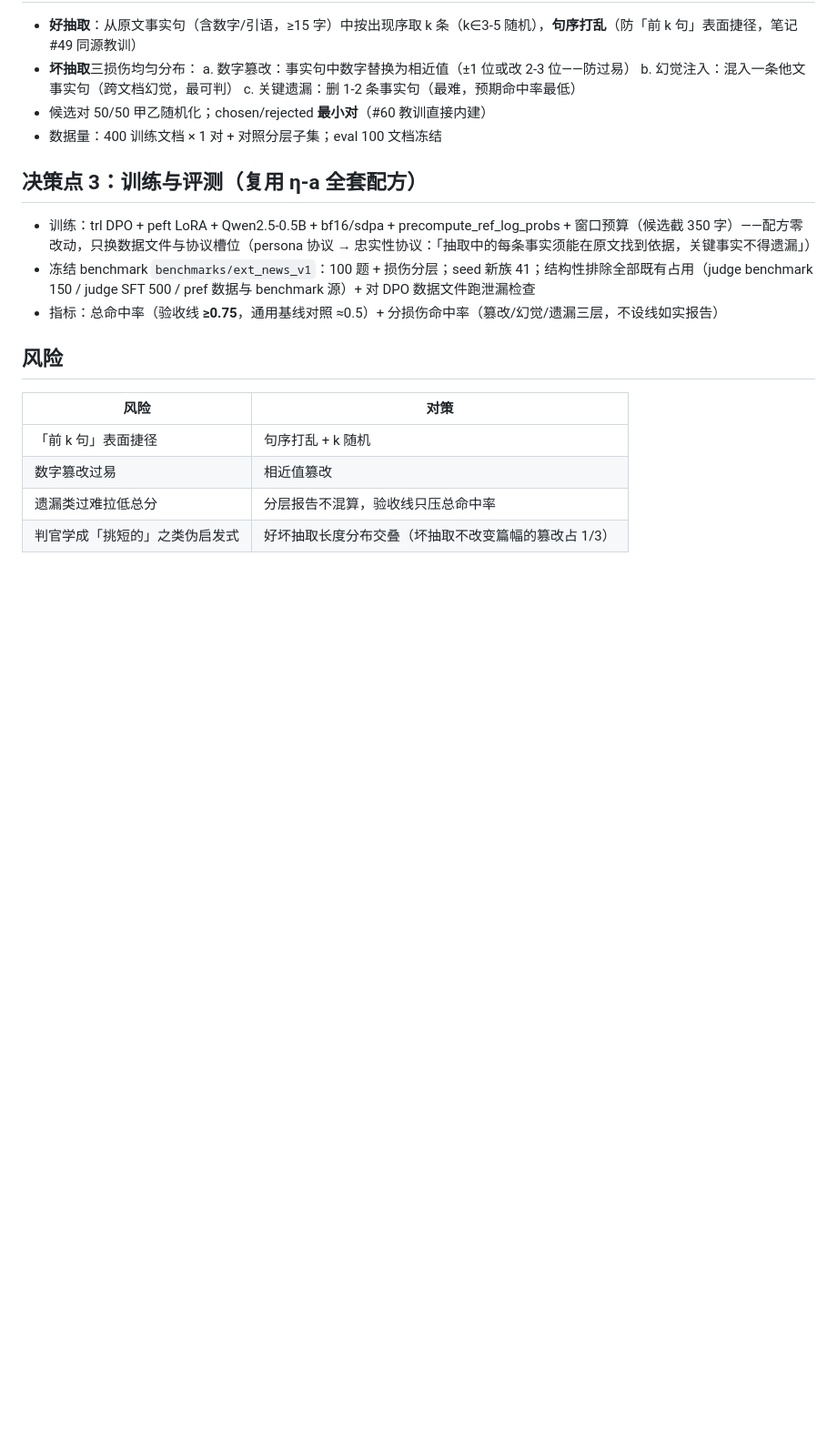
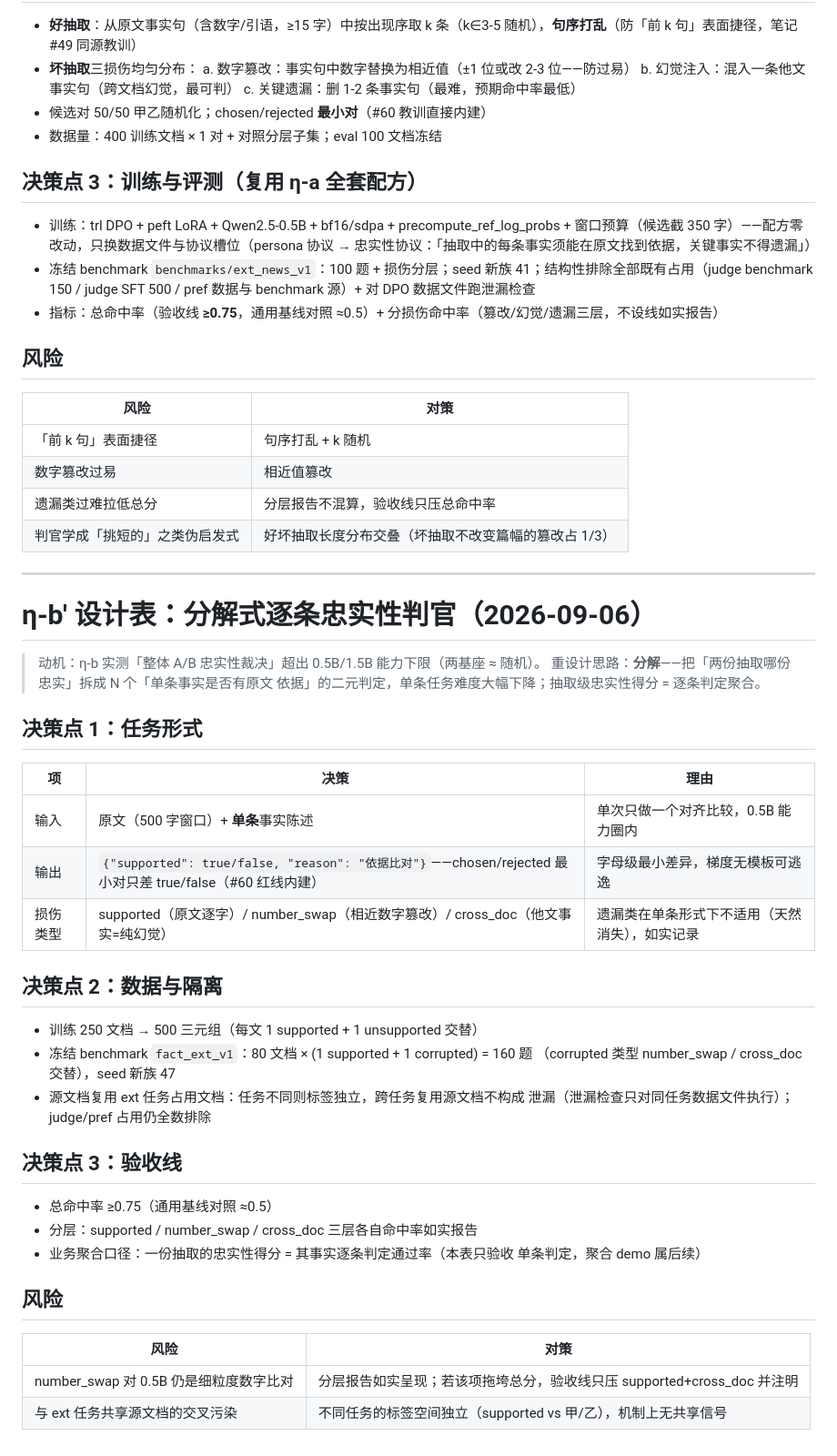
Before and after one commit to quannie255-star/mm-curation-pipeline, a Markdown page: docs/design_tables.md, the part around the change. Shown at 91% size. GitHub-like rendering; blank space fills up the shorter version.

Commit message:
η-b' 设计门：分解式逐条忠实性判官（任务重设计绕能力悬崖）

```diff
--- a/docs/design_tables.md
+++ b/docs/design_tables.md
@@ -381,3 +381,41 @@ scripts/text_dedup_benchmark.py / scripts/finetune_gpt2.py: 两个实验入口
 | 数字篡改过易 | 相近值篡改 |
 | 遗漏类过难拉低总分 | 分层报告不混算，验收线只压总命中率 |
 | 判官学成「挑短的」之类伪启发式 | 好坏抽取长度分布交叠（坏抽取不改变篇幅的篡改占 1/3） |
+
+---
+
+# η-b' 设计表：分解式逐条忠实性判官（2026-09-06）
+
+> 动机：η-b 实测「整体 A/B 忠实性裁决」超出 0.5B/1.5B 能力下限（两基座 ≈ 随机）。
+> 重设计思路：**分解**——把「两份抽取哪份忠实」拆成 N 个「单条事实是否有原文
+> 依据」的二元判定，单条任务难度大幅下降；抽取级忠实性得分 = 逐条判定聚合。
+
+## 决策点 1：任务形式
+
+| 项 | 决策 | 理由 |
+|---|---|---|
+| 输入 | 原文（500 字窗口）+ **单条**事实陈述 | 单次只做一个对齐比较，0.5B 能力圈内 |
+| 输出 | `{"supported": true/false, "reason": "依据比对"}`——chosen/rejected 最小对只差 true/false（#60 红线内建） | 字母级最小差异，梯度无模板可逃逸 |
+| 损伤类型 | supported（原文逐字）/ number_swap（相近数字篡改）/ cross_doc（他文事实=纯幻觉） | 遗漏类在单条形式下不适用（天然消失），如实记录 |
+
+## 决策点 2：数据与隔离
+
+- 训练 250 文档 → 500 三元组（每文 1 supported + 1 unsupported 交替）
+- 冻结 benchmark `fact_ext_v1`：80 文档 × (1 supported + 1 corrupted) = 160 题
+  （corrupted 类型 number_swap / cross_doc 交替），seed 新族 47
+- 源文档复用 ext 任务占用文档：任务不同则标签独立，跨任务复用源文档不构成
+  泄漏（泄漏检查只对同任务数据文件执行）；judge/pref 占用仍全数排除
+
+## 决策点 3：验收线
+
+- 总命中率 ≥0.75（通用基线对照 ≈0.5）
+- 分层：supported / number_swap / cross_doc 三层各自命中率如实报告
+- 业务聚合口径：一份抽取的忠实性得分 = 其事实逐条判定通过率（本表只验收
+  单条判定，聚合 demo 属后续）
+
+## 风险
+
+| 风险 | 对策 |
+|---|---|
+| number_swap 对 0.5B 仍是细粒度数字比对 | 分层报告如实呈现；若该项拖垮总分，验收线只压 supported+cross_doc 并注明 |
+| 与 ext 任务共享源文档的交叉污染 | 不同任务的标签空间独立（supported vs 甲/乙），机制上无共享信号 |
```
